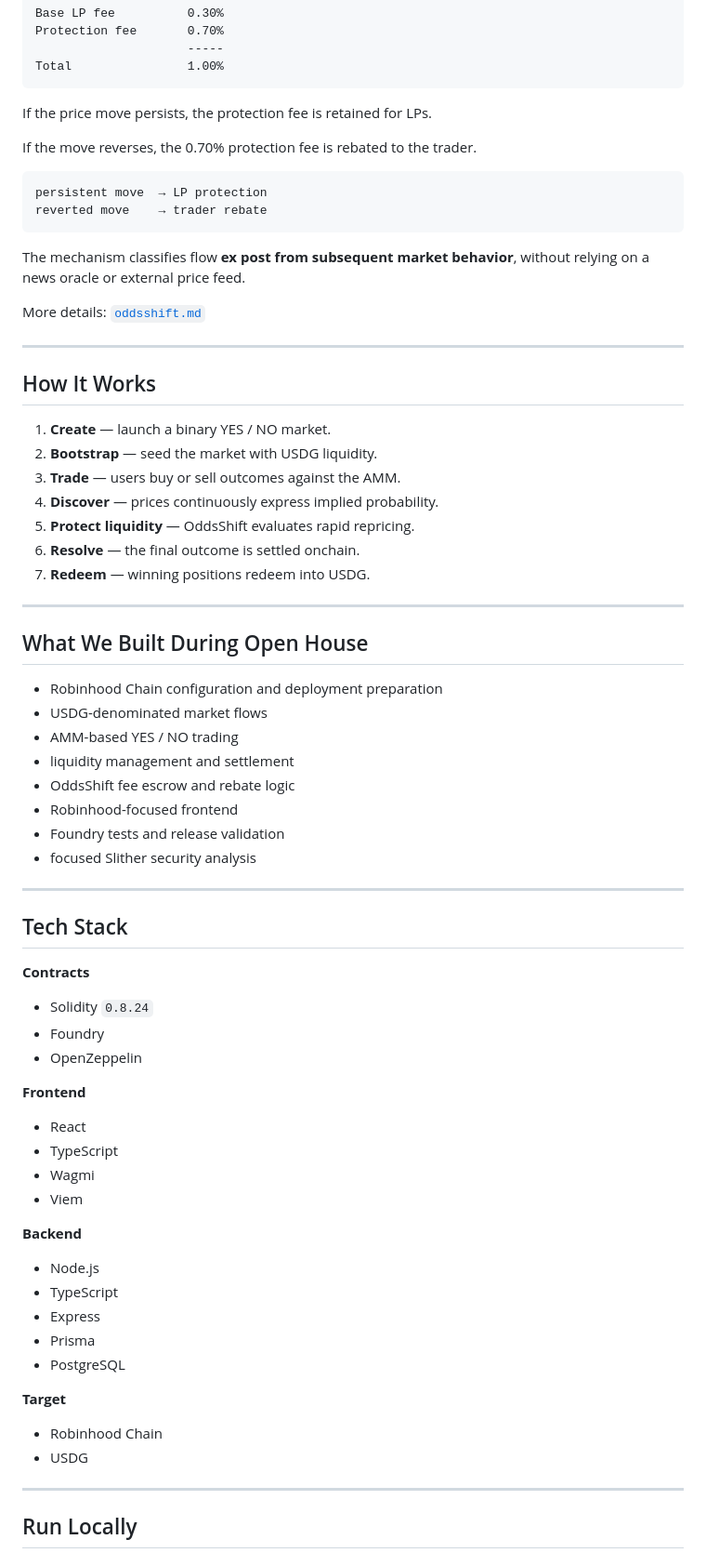
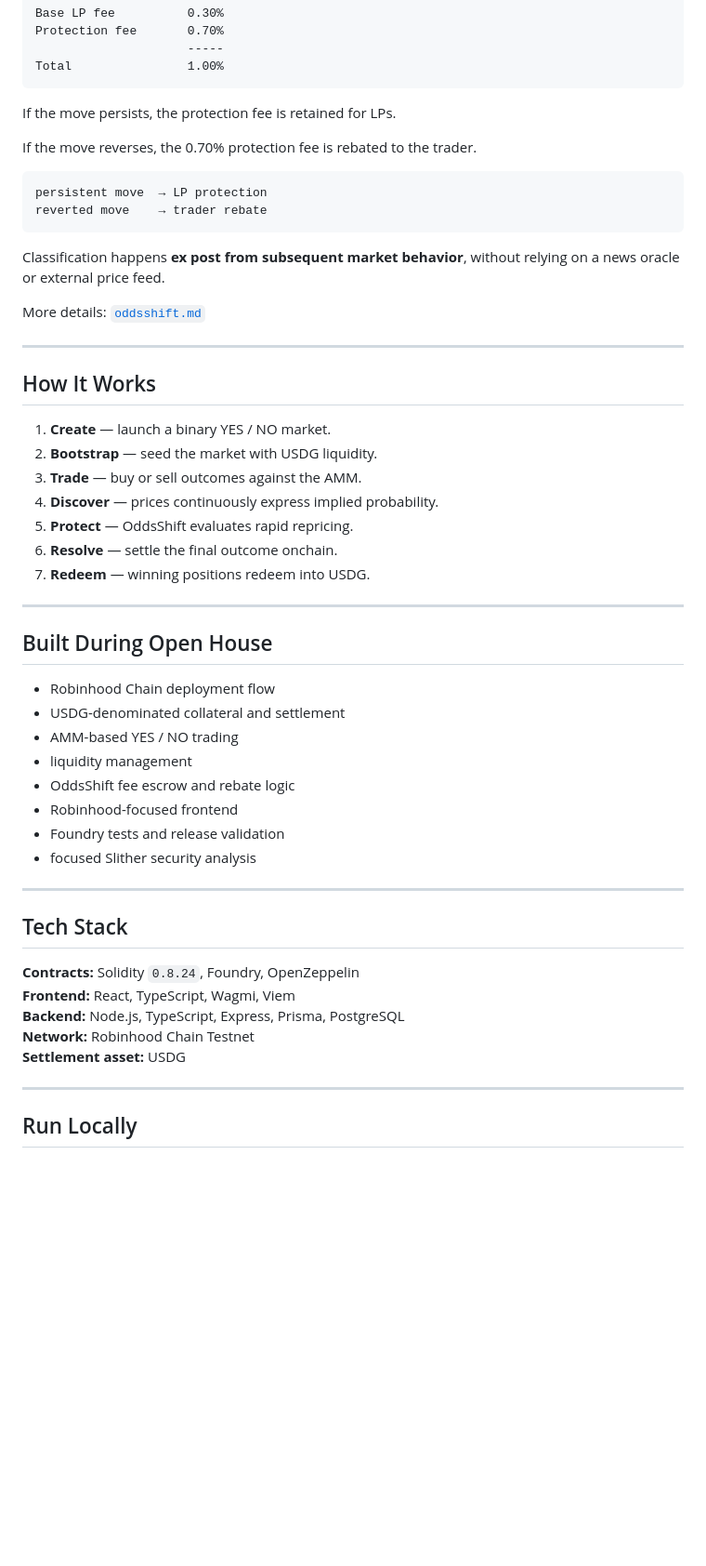
Before and after one commit to 0731jiangyujilv/pop, a Markdown page: README.md, the part around one of its changes. Shown at 93% size. Drawn GitHub-style; blank space fills up the shorter version.

Commit message:
update Open House README

````diff
--- a/README.md
+++ b/README.md
@@ -75,7 +80,7 @@ Protection fee       0.70%
 Total                1.00%
 ```
 
-If the price move persists, the protection fee is retained for LPs.
+If the move persists, the protection fee is retained for LPs.
 
 If the move reverses, the 0.70% protection fee is rebated to the trader.
 
@@ -84,7 +89,7 @@ persistent move  → LP protection
 reverted move    → trader rebate
 ```
 
-The mechanism classifies flow **ex post from subsequent market behavior**, without relying on a news oracle or external price feed.
+Classification happens **ex post from subsequent market behavior**, without relying on a news oracle or external price feed.
 
 More details: [`oddsshift.md`](./oddsshift.md)
 
@@ -94,20 +99,20 @@ More details: [`oddsshift.md`](./oddsshift.md)
 
 1. **Create** — launch a binary YES / NO market.
 2. **Bootstrap** — seed the market with USDG liquidity.
-3. **Trade** — users buy or sell outcomes against the AMM.
+3. **Trade** — buy or sell outcomes against the AMM.
 4. **Discover** — prices continuously express implied probability.
-5. **Protect liquidity** — OddsShift evaluates rapid repricing.
-6. **Resolve** — the final outcome is settled onchain.
+5. **Protect** — OddsShift evaluates rapid repricing.
+6. **Resolve** — settle the final outcome onchain.
 7. **Redeem** — winning positions redeem into USDG.
 
 ---
 
-## What We Built During Open House
+## Built During Open House
 
-- Robinhood Chain configuration and deployment preparation
-- USDG-denominated market flows
+- Robinhood Chain deployment flow
+- USDG-denominated collateral and settlement
 - AMM-based YES / NO trading
-- liquidity management and settlement
+- liquidity management
 - OddsShift fee escrow and rebate logic
 - Robinhood-focused frontend
 - Foundry tests and release validation
@@ -117,27 +122,11 @@ More details: [`oddsshift.md`](./oddsshift.md)
 
 ## Tech Stack
 
-**Contracts**
-- Solidity `0.8.24`
-- Foundry
-- OpenZeppelin
-
-**Frontend**
-- React
-- TypeScript
-- Wagmi
-- Viem
-
-**Backend**
-- Node.js
-- TypeScript
-- Express
-- Prisma
-- PostgreSQL
-
-**Target**
-- Robinhood Chain
-- USDG
+**Contracts:** Solidity `0.8.24`, Foundry, OpenZeppelin
+**Frontend:** React, TypeScript, Wagmi, Viem
+**Backend:** Node.js, TypeScript, Express, Prisma, PostgreSQL
+**Network:** Robinhood Chain Testnet
+**Settlement asset:** USDG
 
 ---
 
````
Also changed, not shown: other parts of README.md (+27 -22 lines).
